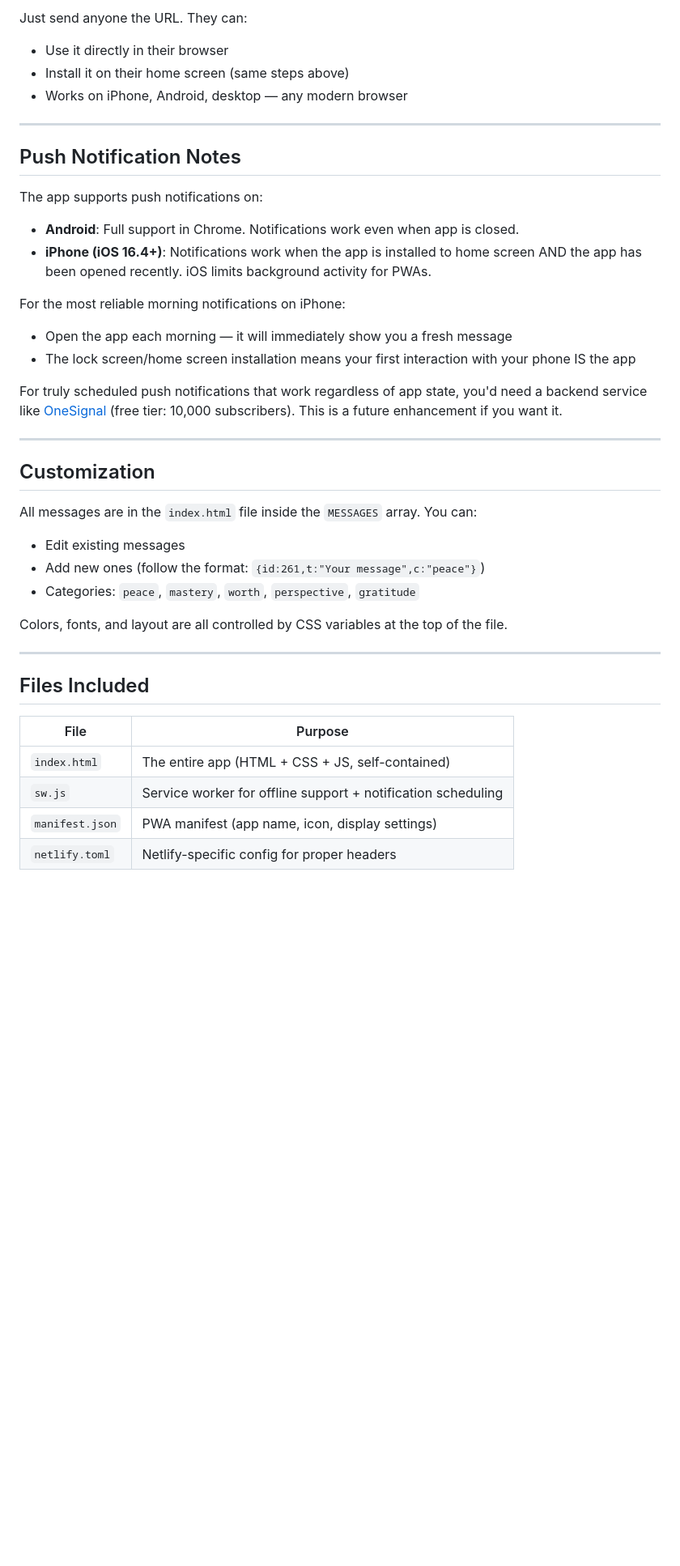
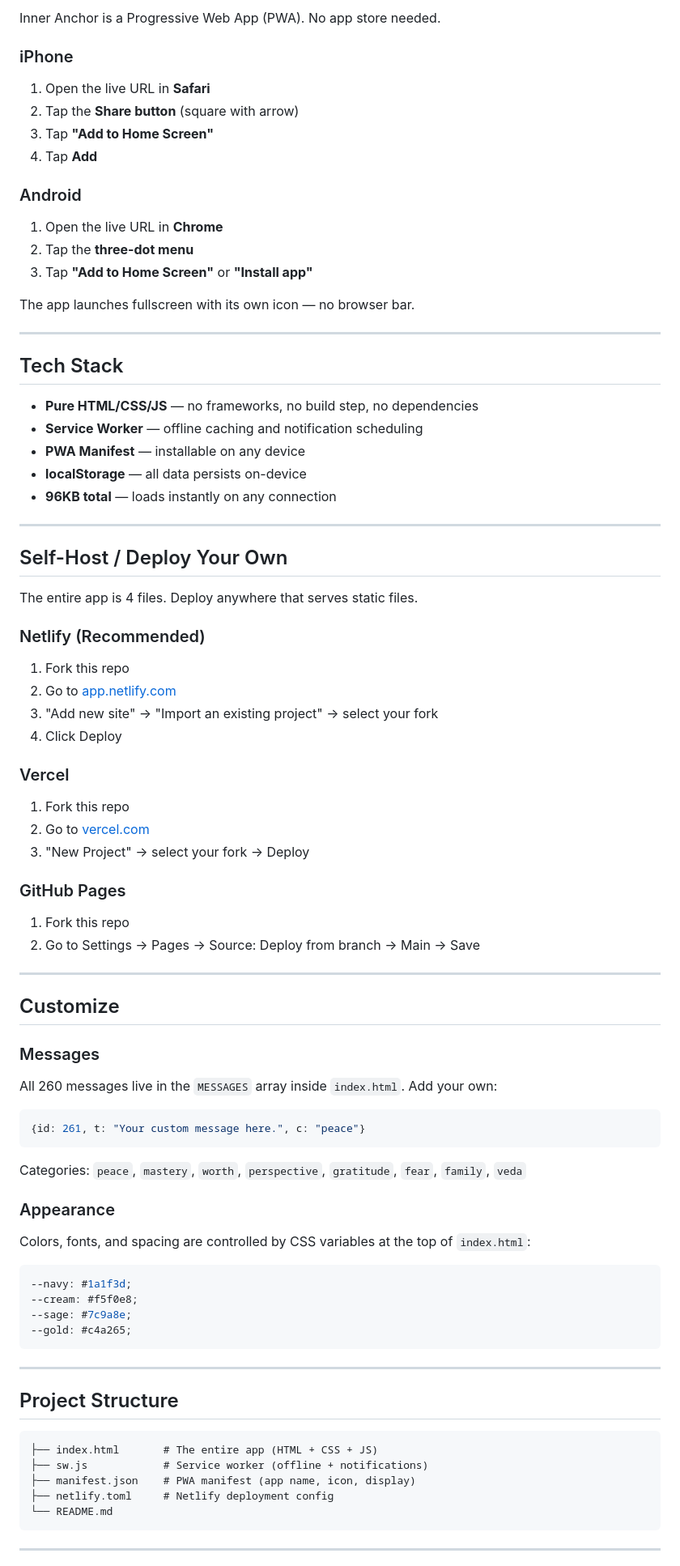
Before and after one commit to neelaypandya-ui/Inner-anchor, a Markdown page: README.md, the part around one of its changes. Shown at 81% size. Drawn GitHub-style; blank space fills up the shorter version.

Commit message:
Resolve README merge conflict
Co-Authored-By: Claude Opus 4.6 <noreply@anthropic.com>

````diff
--- a/README.md
+++ b/README.md
@@ -56,41 +62,81 @@ Once deployed, the app works as a PWA (Progressive Web App):
 
-Just send anyone the URL. They can:
-- Use it directly in their browser
-- Install it on their home screen (same steps above)
-- Works on iPhone, Android, desktop — any modern browser
+Inner Anchor is a Progressive Web App (PWA). No app store needed.
+
+### iPhone
+1. Open the live URL in **Safari**
+2. Tap the **Share button** (square with arrow)
+3. Tap **"Add to Home Screen"**
+4. Tap **Add**
+
+### Android
+1. Open the live URL in **Chrome**
+2. Tap the **three-dot menu**
+3. Tap **"Add to Home Screen"** or **"Install app"**
+
+The app launches fullscreen with its own icon — no browser bar.
 
 ---
 
-## Push Notification Notes
+## Tech Stack
 
-The app supports push notifications on:
-- **Android**: Full support in Chrome. Notifications work even when app is closed.
-- **iPhone (iOS 16.4+)**: Notifications work when the app is installed to home screen AND the app has been opened recently. iOS limits background activity for PWAs.
-
-For the most reliable morning notifications on iPhone:
-- Open the app each morning — it will immediately show you a fresh message
-- The lock screen/home screen installation means your first interaction with your phone IS the app
-
-For truly scheduled push notifications that work regardless of app state, you'd need a backend service like [OneSignal](https://onesignal.com) (free tier: 10,000 subscribers). This is a future enhancement if you want it.
+- **Pure HTML/CSS/JS** — no frameworks, no build step, no dependencies
+- **Service Worker** — offline caching and notification scheduling
+- **PWA Manifest** — installable on any device
+- **localStorage** — all data persists on-device
+- **96KB total** — loads instantly on any connection
 
 ---
 
-## Customization
+## Self-Host / Deploy Your Own
 
-All messages are in the `index.html` file inside the `MESSAGES` array. You can:
-- Edit existing messages
-- Add new ones (follow the format: `{id:261,t:"Your message",c:"peace"}`)
-- Categories: `peace`, `mastery`, `worth`, `perspective`, `gratitude`
+The entire app is 4 files. Deploy anywhere that serves static files.
 
-Colors, fonts, and layout are all controlled by CSS variables at the top of the file.
+### Netlify (Recommended)
+1. Fork this repo
+2. Go to [app.netlify.com](https://app.netlify.com)
+3. "Add new site" → "Import an existing project" → select your fork
+4. Click Deploy
+
+### Vercel
+1. Fork this repo
+2. Go to [vercel.com](https://vercel.com)
+3. "New Project" → select your fork → Deploy
+
+### GitHub Pages
+1. Fork this repo
+2. Go to Settings → Pages → Source: Deploy from branch → Main → Save
 
 ---
 
-## Files Included
+## Customize
 
-| File | Purpose |
-|------|---------|
-| `index.html` | The entire app (HTML + CSS + JS, self-contained) |
-| `sw.js` | Service worker for offline support + notification scheduling |
-| `manifest.json` | PWA manifest (app name, icon, display settings) |
-| `netlify.toml` | Netlify-specific config for proper headers |
+### Messages
+All 260 messages live in the `MESSAGES` array inside `index.html`. Add your own:
+```javascript
+{id: 261, t: "Your custom message here.", c: "peace"}
+```
+Categories: `peace`, `mastery`, `worth`, `perspective`, `gratitude`, `fear`, `family`, `veda`
+
+### Appearance
+Colors, fonts, and spacing are controlled by CSS variables at the top of `index.html`:
+```css
+--navy: #1a1f3d;
+--cream: #f5f0e8;
+--sage: #7c9a8e;
+--gold: #c4a265;
+```
+
+---
+
+## Project Structure
+
+```
+├── index.html       # The entire app (HTML + CSS + JS)
+├── sw.js            # Service worker (offline + notifications)
+├── manifest.json    # PWA manifest (app name, icon, display)
+├── netlify.toml     # Netlify deployment config
+└── README.md
+```
+
+---
+
````
Also changed, not shown: other parts of README.md (+68 -41 lines).
